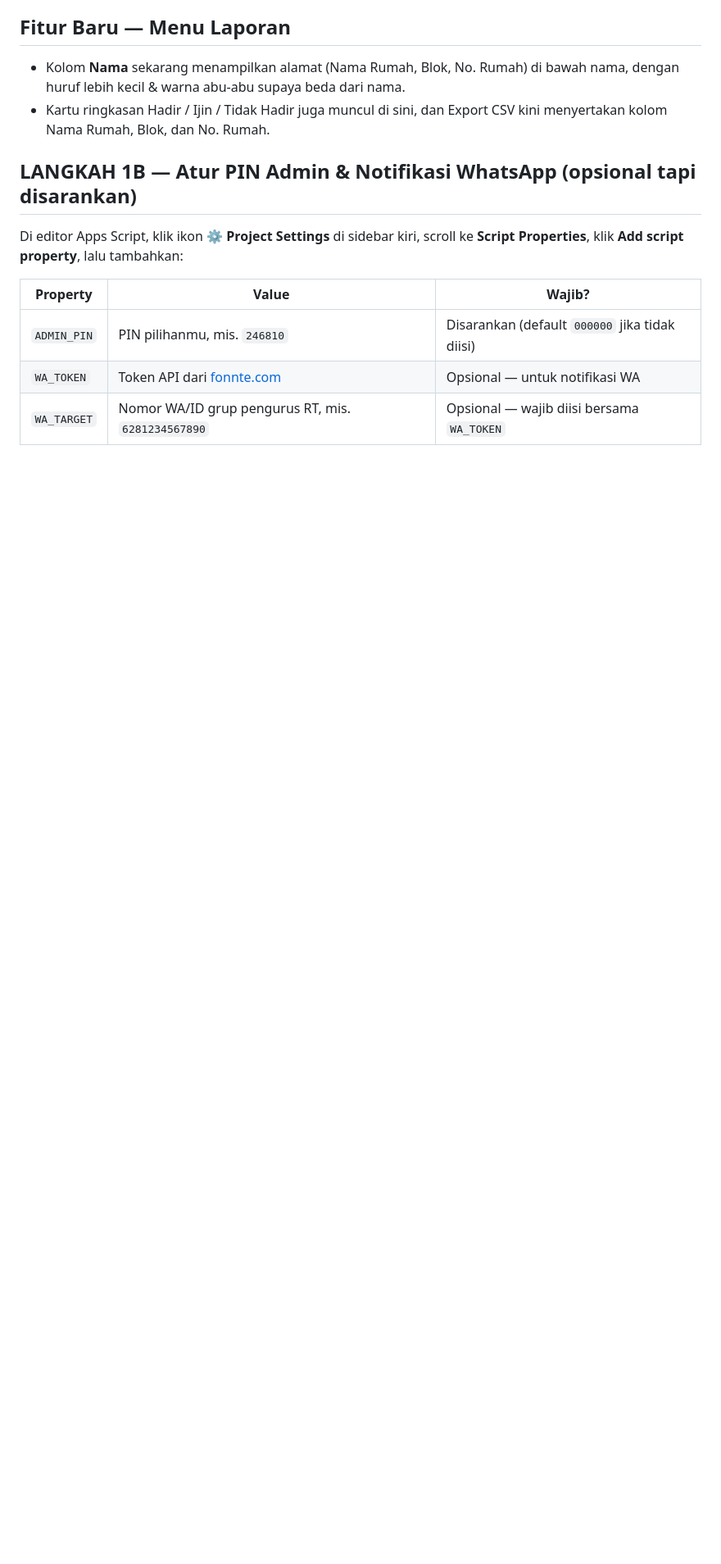
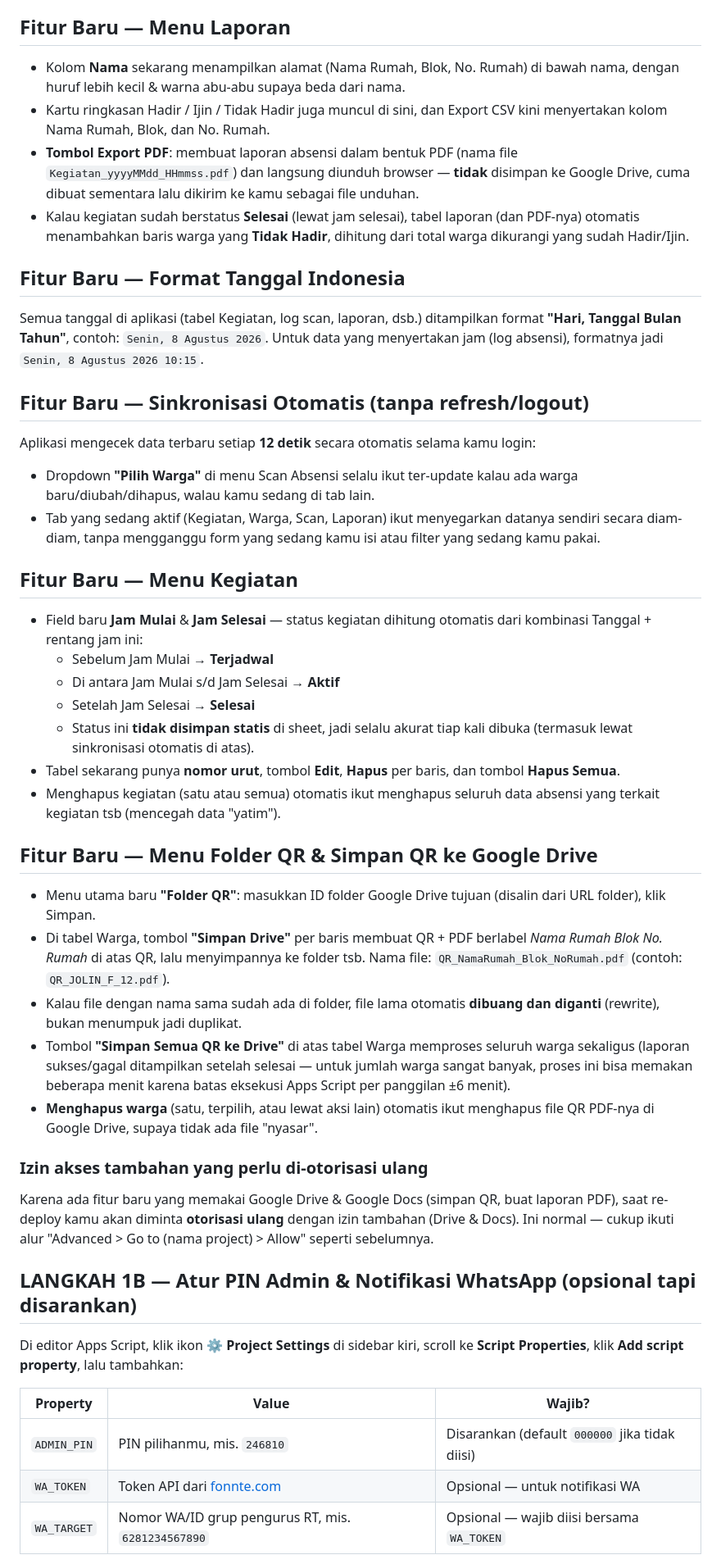
Before and after one commit to ariefxaloka/absenAnyar, a Markdown page: README.md, the part around one of its changes. Shown at 82% size. GitHub-like rendering; blank space fills up the shorter version.

```diff
--- a/README.md
+++ b/README.md
@@ -66,6 +66,36 @@ Kalau spreadsheet kamu sudah pernah dipakai dengan skema lama:
 ## Fitur Baru — Menu Laporan
 - Kolom **Nama** sekarang menampilkan alamat (Nama Rumah, Blok, No. Rumah) di bawah nama, dengan huruf lebih kecil & warna abu-abu supaya beda dari nama.
 - Kartu ringkasan Hadir / Ijin / Tidak Hadir juga muncul di sini, dan Export CSV kini menyertakan kolom Nama Rumah, Blok, dan No. Rumah.
+- **Tombol Export PDF**: membuat laporan absensi dalam bentuk PDF (nama file `Kegiatan_yyyyMMdd_HHmmss.pdf`) dan langsung diunduh browser — **tidak** disimpan ke Google Drive, cuma dibuat sementara lalu dikirim ke kamu sebagai file unduhan.
+- Kalau kegiatan sudah berstatus **Selesai** (lewat jam selesai), tabel laporan (dan PDF-nya) otomatis menambahkan baris warga yang **Tidak Hadir**, dihitung dari total warga dikurangi yang sudah Hadir/Ijin.
+
+## Fitur Baru — Format Tanggal Indonesia
+Semua tanggal di aplikasi (tabel Kegiatan, log scan, laporan, dsb.) ditampilkan format **"Hari, Tanggal Bulan Tahun"**, contoh: `Senin, 8 Agustus 2026`. Untuk data yang menyertakan jam (log absensi), formatnya jadi `Senin, 8 Agustus 2026 10:15`.
+
+## Fitur Baru — Sinkronisasi Otomatis (tanpa refresh/logout)
+Aplikasi mengecek data terbaru setiap **12 detik** secara otomatis selama kamu login:
+- Dropdown **"Pilih Warga"** di menu Scan Absensi selalu ikut ter-update kalau ada warga baru/diubah/dihapus, walau kamu sedang di tab lain.
+- Tab yang sedang aktif (Kegiatan, Warga, Scan, Laporan) ikut menyegarkan datanya sendiri secara diam-diam, tanpa mengganggu form yang sedang kamu isi atau filter yang sedang kamu pakai.
+
+## Fitur Baru — Menu Kegiatan
+- Field baru **Jam Mulai** & **Jam Selesai** — status kegiatan dihitung otomatis dari kombinasi Tanggal + rentang jam ini:
+  - Sebelum Jam Mulai → **Terjadwal**
+  - Di antara Jam Mulai s/d Jam Selesai → **Aktif**
+  - Setelah Jam Selesai → **Selesai**
+  - Status ini **tidak disimpan statis** di sheet, jadi selalu akurat tiap kali dibuka (termasuk lewat sinkronisasi otomatis di atas).
+- Tabel sekarang punya **nomor urut**, tombol **Edit**, **Hapus** per baris, dan tombol **Hapus Semua**.
+- Menghapus kegiatan (satu atau semua) otomatis ikut menghapus seluruh data absensi yang terkait kegiatan tsb (mencegah data "yatim").
+
+## Fitur Baru — Menu Folder QR & Simpan QR ke Google Drive
+- Menu utama baru **"Folder QR"**: masukkan ID folder Google Drive tujuan (disalin dari URL folder), klik Simpan.
+- Di tabel Warga, tombol **"Simpan Drive"** per baris membuat QR + PDF berlabel *Nama Rumah Blok No. Rumah* di atas QR, lalu menyimpannya ke folder tsb. Nama file: `QR_NamaRumah_Blok_NoRumah.pdf` (contoh: `QR_JOLIN_F_12.pdf`).
+- Kalau file dengan nama sama sudah ada di folder, file lama otomatis **dibuang dan diganti** (rewrite), bukan menumpuk jadi duplikat.
+- Tombol **"Simpan Semua QR ke Drive"** di atas tabel Warga memproses seluruh warga sekaligus (laporan sukses/gagal ditampilkan setelah selesai — untuk jumlah warga sangat banyak, proses ini bisa memakan beberapa menit karena batas eksekusi Apps Script per panggilan ±6 menit).
+- **Menghapus warga** (satu, terpilih, atau lewat aksi lain) otomatis ikut menghapus file QR PDF-nya di Google Drive, supaya tidak ada file "nyasar".
+
+### Izin akses tambahan yang perlu di-otorisasi ulang
+Karena ada fitur baru yang memakai Google Drive & Google Docs (simpan QR, buat laporan PDF), saat re-deploy kamu akan diminta **otorisasi ulang** dengan izin tambahan (Drive & Docs). Ini normal — cukup ikuti alur "Advanced > Go to (nama project) > Allow" seperti sebelumnya.
+
 
 ## LANGKAH 1B — Atur PIN Admin & Notifikasi WhatsApp (opsional tapi disarankan)
 
```
Also changed, not shown: other parts of README.md (+7 -0 lines).
